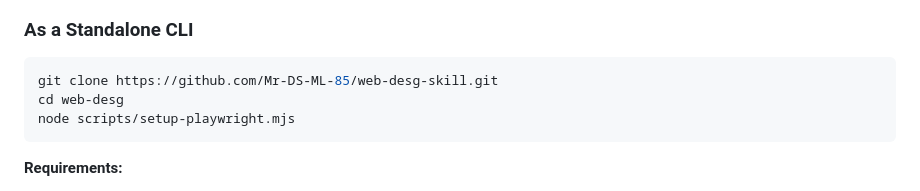
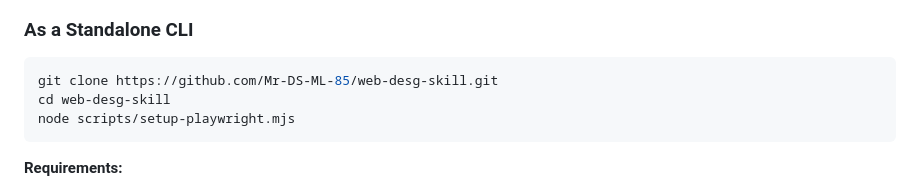
Before and after one commit to Mr-DS-ML-85/web-desg-skill, a Markdown page: README.md, the part around the change. Drawn GitHub-style.

Commit message:
Fix directory name in CLI instructions

````diff
--- a/README.md
+++ b/README.md
@@ -151,7 +151,7 @@ cp -r web-desg-skill /path/to/your/skills/
 
 ```bash
 git clone https://github.com/Mr-DS-ML-85/web-desg-skill.git
-cd web-desg
+cd web-desg-skill
 node scripts/setup-playwright.mjs
 ```
 
````
